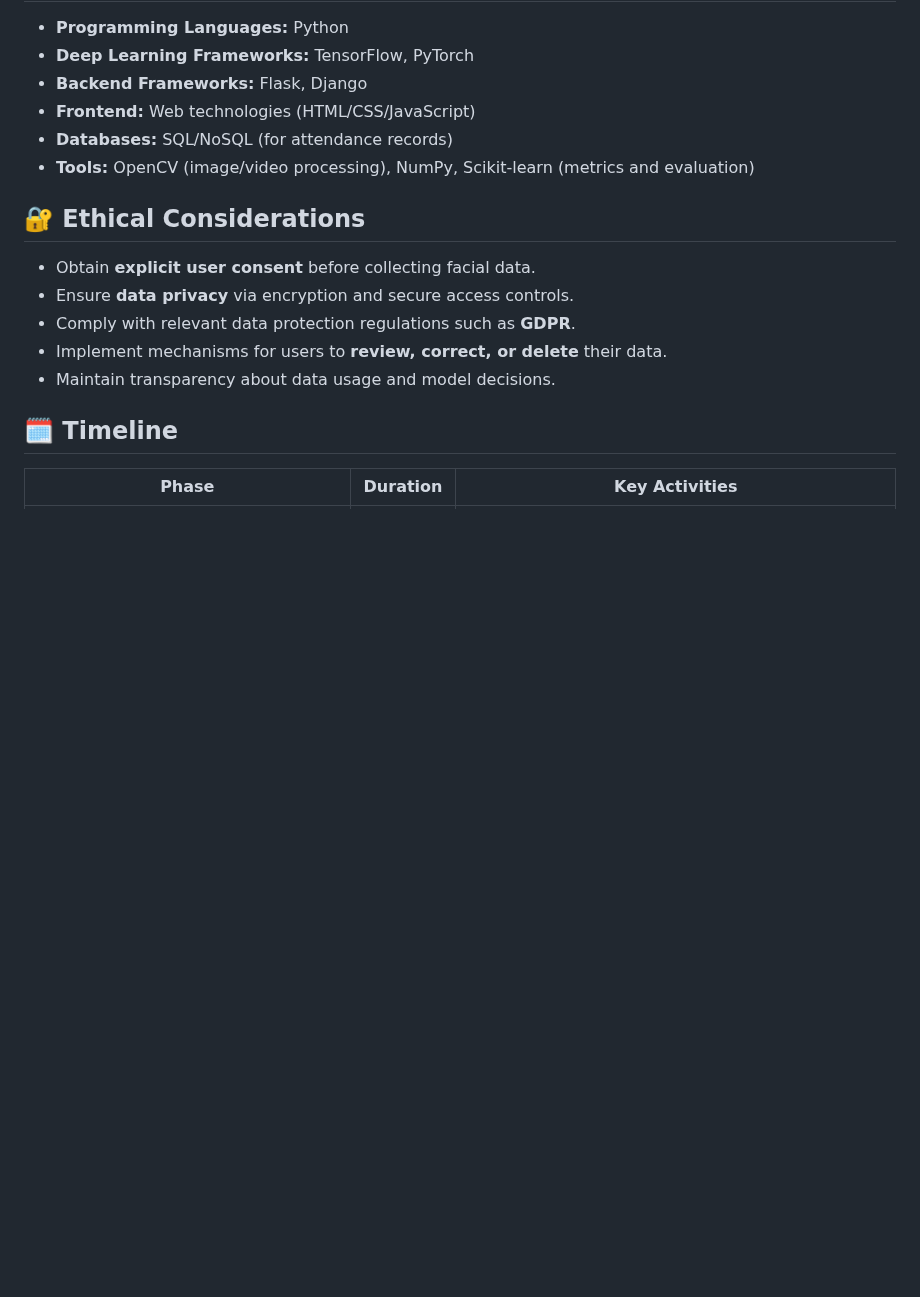
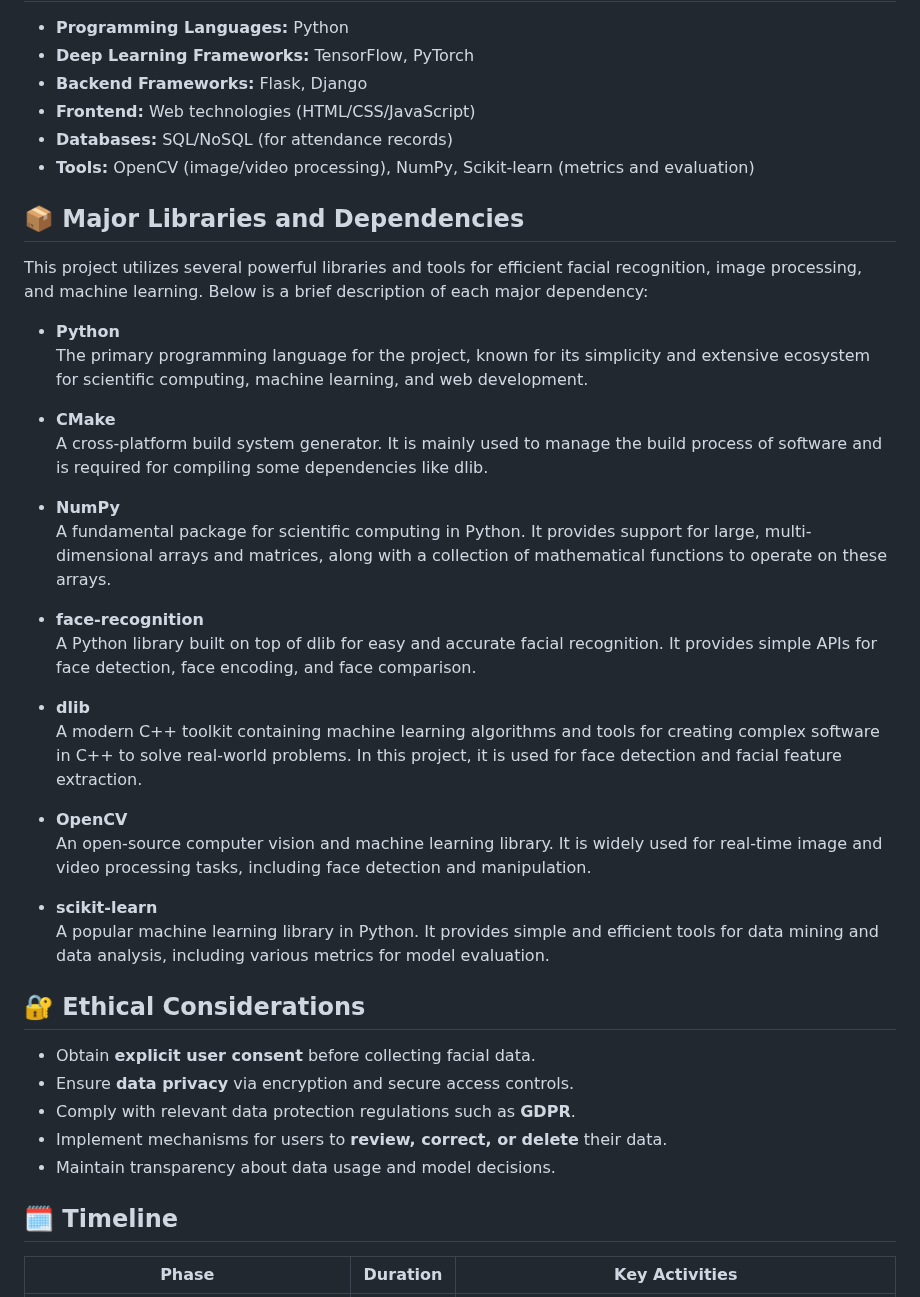
Before and after one commit to IjaasMohamed/Image-Recognition, a Markdown page: README.md, the part around the change. GitHub-like rendering; blank space fills up the shorter version.

```diff
--- a/README.md
+++ b/README.md
@@ -50,6 +50,31 @@ This project leverages advances in AI and computer vision to overcome these limi
 - **Databases:** SQL/NoSQL (for attendance records)
 - **Tools:** OpenCV (image/video processing), NumPy, Scikit-learn (metrics and evaluation)
 
+## 📦 Major Libraries and Dependencies
+
+This project utilizes several powerful libraries and tools for efficient facial recognition, image processing, and machine learning. Below is a brief description of each major dependency:
+
+- **Python**
+  The primary programming language for the project, known for its simplicity and extensive ecosystem for scientific computing, machine learning, and web development.
+
+- **CMake**
+  A cross-platform build system generator. It is mainly used to manage the build process of software and is required for compiling some dependencies like dlib.
+
+- **NumPy**
+  A fundamental package for scientific computing in Python. It provides support for large, multi-dimensional arrays and matrices, along with a collection of mathematical functions to operate on these arrays.
+
+- **face-recognition**
+  A Python library built on top of dlib for easy and accurate facial recognition. It provides simple APIs for face detection, face encoding, and face comparison.
+
+- **dlib**
+  A modern C++ toolkit containing machine learning algorithms and tools for creating complex software in C++ to solve real-world problems. In this project, it is used for face detection and facial feature extraction.
+
+- **OpenCV**
+  An open-source computer vision and machine learning library. It is widely used for real-time image and video processing tasks, including face detection and manipulation.
+
+- **scikit-learn**
+  A popular machine learning library in Python. It provides simple and efficient tools for data mining and data analysis, including various metrics for model evaluation.
+
 ## 🔐 Ethical Considerations
 - Obtain **explicit user consent** before collecting facial data.
 - Ensure **data privacy** via encryption and secure access controls.
```
